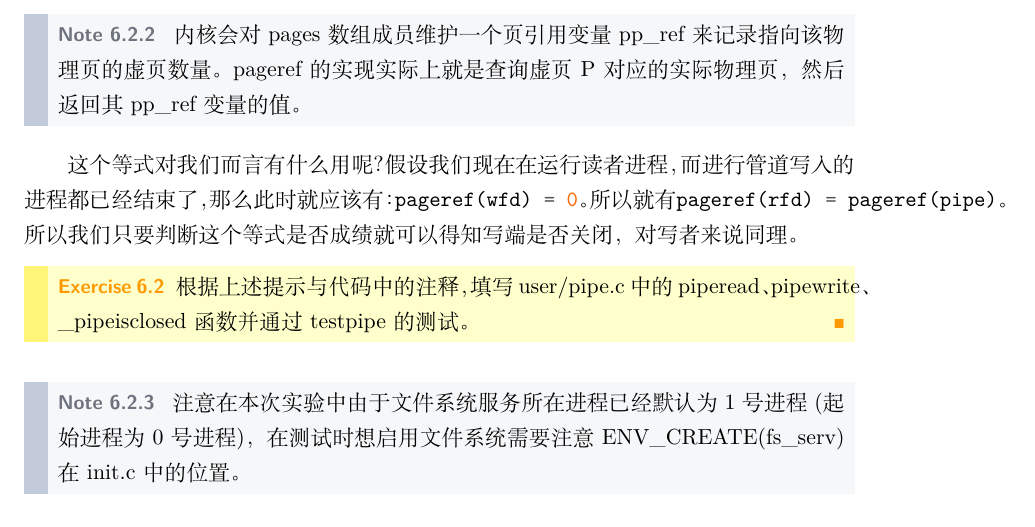
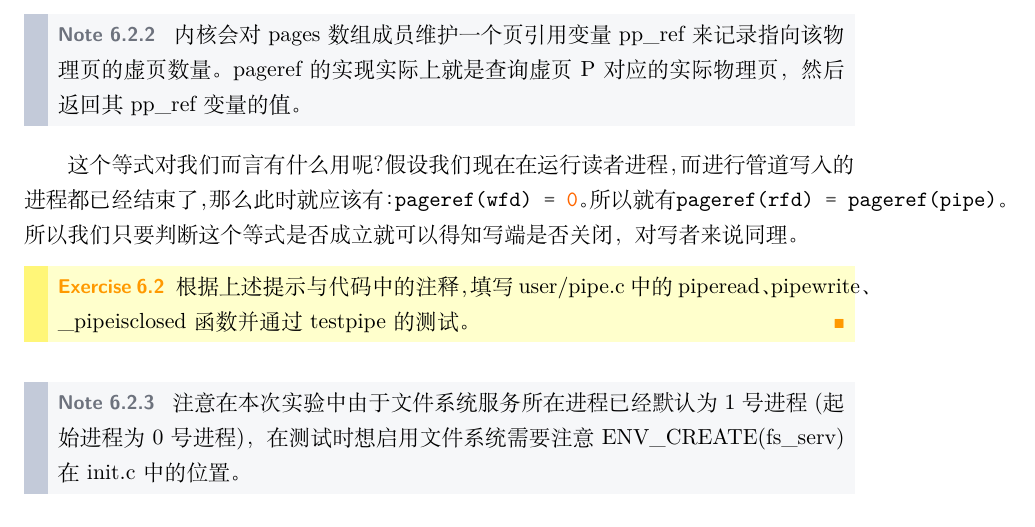
Before and after one commit to vaynelau/os-guide-book, a LaTeX book (guide-book/guide-book.tex, which reads guide-book/chapters/6-shell.tex): part of page 155 of 169, cut so that both start at the same text. Compiled offline with XeLaTeX; a missing font is replaced by an installed copy or a similar font.

Commit message:
Update 6-shell.tex

```diff
--- a/guide-book/chapters/6-shell.tex
+++ b/guide-book/chapters/6-shell.tex
@@ -148,7 +148,7 @@ pageref(rfd) + pageref(wfd) = pageref(pipe)\label{variant}
 内核会对pages数组成员维护一个页引用变量 pp\_ref 来记录指向该物理页的虚页数量。pageref的实现实际上就是查询虚页 P 对应的实际物理页，然后返回其 pp\_ref 变量的值。
 \end{note}
 
-这个等式对我们而言有什么用呢？假设我们现在在运行读者进程，而进行管道写入的进程都已经结束了，那么此时就应该有：\mintinline{c}|pageref(wfd) = 0|。所以就有\mintinline{c}|pageref(rfd) = pageref(pipe)|。所以我们只要判断这个等式是否成绩就可以得知写端是否关闭，对写者来说同理。
+这个等式对我们而言有什么用呢？假设我们现在在运行读者进程，而进行管道写入的进程都已经结束了，那么此时就应该有：\mintinline{c}|pageref(wfd) = 0|。所以就有\mintinline{c}|pageref(rfd) = pageref(pipe)|。所以我们只要判断这个等式是否成立就可以得知写端是否关闭，对写者来说同理。
 
 \begin{exercise}
 	根据上述提示与代码中的注释，填写 user/pipe.c 中的 piperead、pipewrite、\_pipeisclosed 函数并通过 testpipe 的测试。
```
